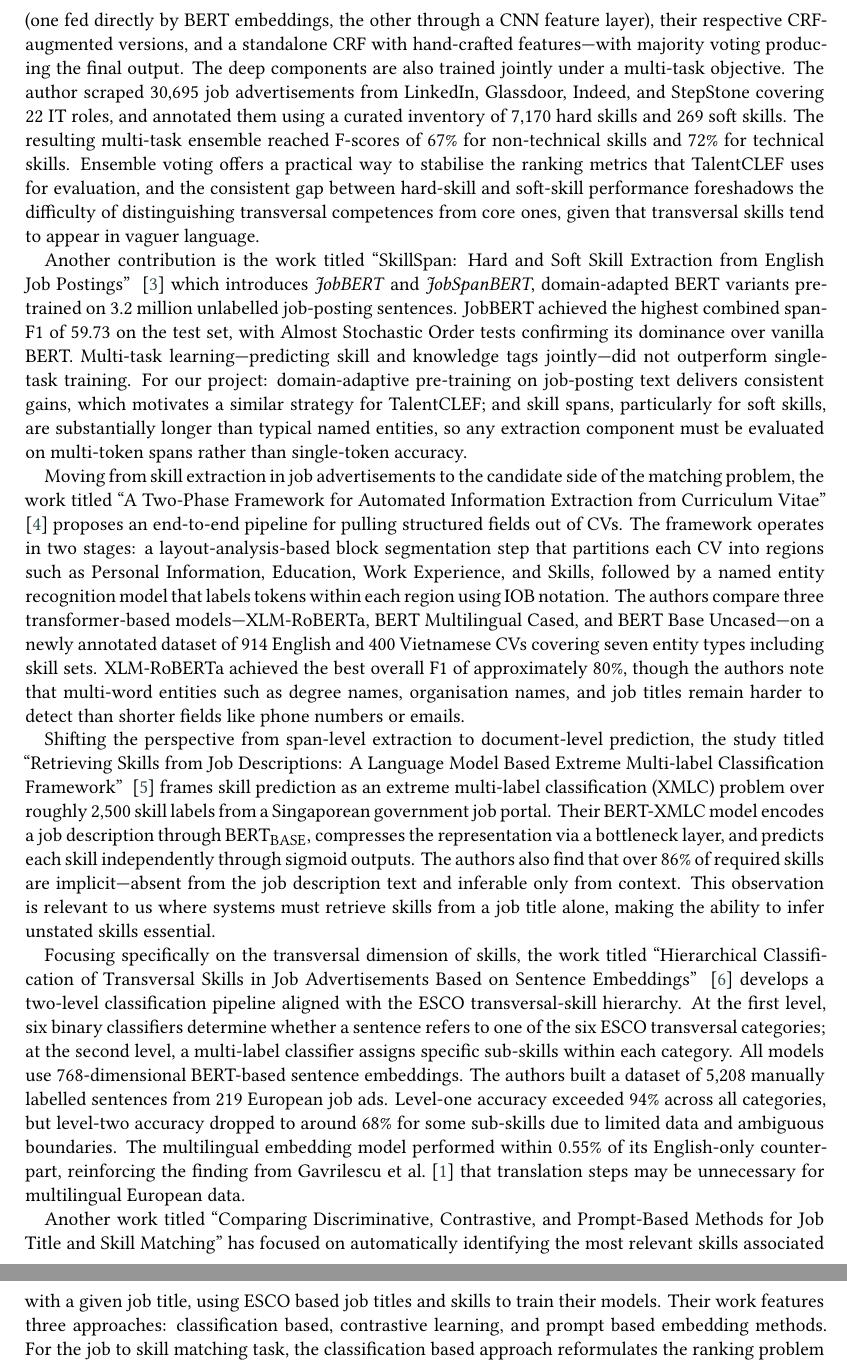
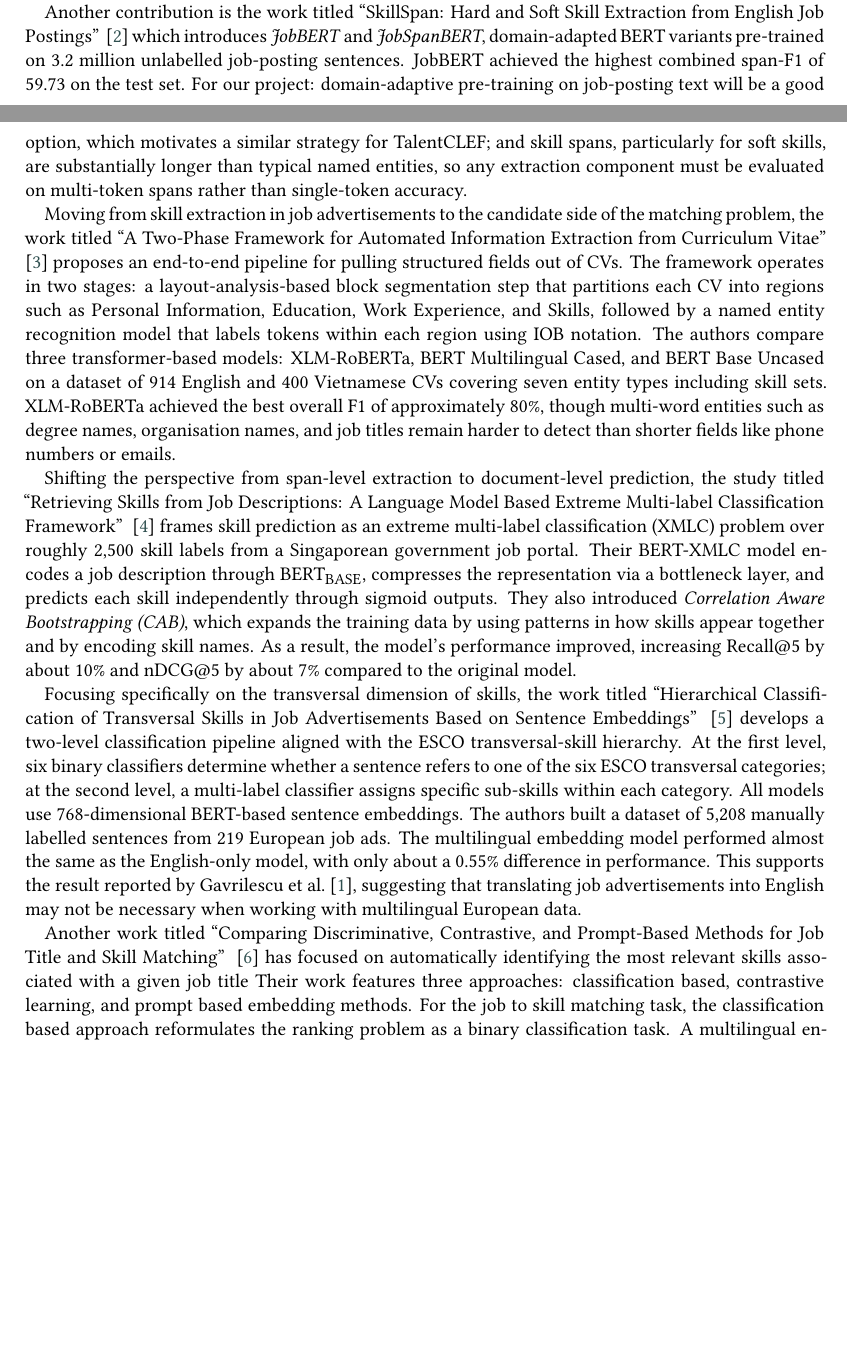
Before and after one commit to hussainronaque/llm-project, a LaTeX document (Literature Review/sample-1col.tex): two parts of pages 2 and 3 of 5 before the commit and two parts of pages 1 and 2 of 5 after it, joined at a grey line, cut at the place of the change, the shorter picture padded with empty space. Compiled offline with XeLaTeX; a LaTeX package or settings file that is missing is left out.

Commit message:
updated lit rev

```diff
--- a/Literature Review/sample-1col.tex
+++ b/Literature Review/sample-1col.tex
@@ -104,26 +101,23 @@ the Technical and Non-Technical Skills''~\cite{Akkasi2024} takes an ensemble
-route that combines five extractors---two BiLSTM variants (one fed directly by BERT
-embeddings, the other through a CNN feature layer), their respective CRF-augmented
-versions, and a standalone CRF with hand-crafted features---with majority voting
-producing the final output. The deep components are also trained jointly under a
-multi-task objective. The author scraped 30,695 job advertisements from LinkedIn,
-Glassdoor, Indeed, and StepStone covering 22 IT roles, and annotated them using a
-curated inventory of 7,170 hard skills and 269 soft skills. The resulting multi-task
-ensemble reached F-scores of 67\% for non-technical skills and 72\% for technical
-skills. Ensemble voting offers a practical way to stabilise the ranking metrics that
-TalentCLEF uses for evaluation, and the consistent gap between hard-skill and
-soft-skill performance foreshadows the difficulty of distinguishing transversal
-competences from core ones, given that transversal skills tend to appear in vaguer
-language.
+% Building on the theme of skill extraction from unstructured text, the work titled
+% ``Job Description Parsing with Explainable Transformer Based Ensemble Models to Extract
+% the Technical and Non-Technical Skills''~\cite{Akkasi2024} takes an ensemble
+% route that combines five extractors. The author scraped 30,695 job advertisements from LinkedIn,
+% Glassdoor, Indeed, and StepStone covering 22 IT roles, and annotated them using a
+% curated inventory of 7,170 hard skills and 269 soft skills. The resulting multi-task
+% ensemble reached F-scores of 67\% for non-technical skills and 72\% for technical
+% skills. Since TalentCLEF evaluates systems using ranking metrics, combining multiple
+% model outputs through voting can help produce more stable results. The fact that
+% soft skills are harder to extract than hard skills also hints at a similar challenge
+% in our task, where transversal skills are often described in less precise wording
+% than core skills.
 
 Another contribution is the work titled ``SkillSpan: Hard and Soft Skill
 Extraction from English Job Postings'' ~\cite{Zhang2022} which introduces
 \textit{JobBERT} and \textit{JobSpanBERT},
 domain-adapted BERT variants pre-trained on 3.2 million unlabelled job-posting
-sentences. JobBERT achieved the highest combined span-F1 of 59.73 on the test set,
-with Almost Stochastic Order tests confirming its dominance over vanilla BERT.
-Multi-task learning---predicting skill and knowledge tags
-jointly---did not outperform single-task training. For our project: domain-adaptive
-pre-training on job-posting text delivers consistent gains, which
+sentences. JobBERT achieved the highest combined span-F1 of 59.73 on the test set.
+For our project: domain-adaptive
+pre-training on job-posting text will be a good option, which
 motivates a similar strategy for TalentCLEF; and skill spans, particularly for soft
 skills, are substantially longer than typical named entities, so any extraction
 component must be evaluated on multi-token spans rather than single-token accuracy.
@@ -136,10 +130,10 @@ operates in two stages: a layout-analysis-based block segmentation step that par
 each CV into regions such as Personal Information, Education, Work Experience, and
 Skills, followed by a named entity recognition model that labels tokens within each
 region using IOB notation. The authors compare three
-transformer-based models---XLM-RoBERTa, BERT Multilingual Cased, and BERT Base
-Uncased---on a newly annotated dataset of 914 English and 400 Vietnamese CVs covering
+transformer-based models: XLM-RoBERTa, BERT Multilingual Cased, and BERT Base
+Uncased on a dataset of 914 English and 400 Vietnamese CVs covering
 seven entity types including skill sets. XLM-RoBERTa achieved the best overall F1 of
-approximately 80\%, though the authors note that multi-word entities such as degree
+approximately 80\%, though multi-word entities such as degree
 names, organisation names, and job titles remain harder to detect than shorter fields
 like phone numbers or emails.
 
@@ -150,10 +144,10 @@ skill prediction as an extreme multi-label classification (XMLC) problem over ro
 2,500 skill labels from a Singaporean government job portal. Their BERT-XMLC model
 encodes a job description through BERT\textsubscript{BASE}, compresses the
 representation via a bottleneck layer, and predicts each skill independently through
-sigmoid outputs. The authors also find that over 86\% of required skills are implicit---absent from the
-job description text and inferable only from context. This observation is
-relevant to us where systems must retrieve skills from a job title alone,
-making the ability to infer unstated skills essential.
+sigmoid outputs. They also introduced \textit{Correlation Aware Bootstrapping (CAB)},
+which expands the training data by using patterns in how skills appear together
+and by encoding skill names. As a result, the model’s performance improved, increasing
+Recall@5 by about 10\% and nDCG@5 by about 7\% compared to the original model.
 
 Focusing specifically on the transversal dimension of skills, the work titled
 ``Hierarchical Classification of Transversal Skills in Job Advertisements Based on
@@ -163,12 +157,14 @@ first level, six binary classifiers determine whether a sentence refers to one o
 six ESCO transversal categories; at the second level, a multi-label classifier assigns
 specific sub-skills within each category. All models use 768-dimensional BERT-based
 sentence embeddings. The authors built a dataset of 5,208 manually labelled sentences
-from 219 European job ads. Level-one accuracy exceeded 94\% across all categories,
-but level-two accuracy dropped to around 68\% for some sub-skills due to limited
-data and ambiguous boundaries. The multilingual embedding model performed within
-0.55\% of its English-only counterpart, reinforcing the finding from Gavrilescu et
-al.~\cite{Gavrilescu2025} that translation steps may be unnecessary for multilingual
-European data.
+from 219 European job ads. The multilingual embedding model performed almost the same
+as the English-only model, with only about a 0.55\% difference in performance. This
+supports the result reported by Gavrilescu et al.~\cite{Gavrilescu2025}, suggesting
+that translating job advertisements into English may not be necessary when working with
+multilingual European data.
 
-Another work titled “Comparing Discriminative, Contrastive, and Prompt-Based Methods for Job Title and Skill Matching” has focused on automatically identifying the most relevant skills associated with a given job title, using ESCO based job titles and skills to train their models. Their work features three approaches: classification based, contrastive learning, and prompt based embedding methods.  For the job to skill matching task, the classification based approach reformulates the ranking problem as a binary classification task. A multilingual encoder generates embeddings for job titles and skills, and a classification layer on top of it predicts if the skill is relevant, allowing the model to learn job-skill relationships from labeled data. During training, each job title and correct skill pair was treated as a positive example, while incorrect job-skill pairs were generated as negative
-examples by randomly sampling unrelated skills. In contrast, the contrastive learning approach trains embedding models to place related job titles and skills closer in the vector space, while prompt-based models rely on pretrained, instruction-tuned embedding models in a zero-shot setting to rank skills based on cosine similarity. The results showed that classification based models performed best for the job title to skill matching task. The highest MAP score achieved by classification models was 0.290, outperforming the other two approaches. ~\cite{zhang2025nlpnorth}
+Another work titled “Comparing Discriminative, Contrastive, and Prompt-Based Methods for
+Job Title and Skill Matching” ~\cite{zhang2025nlpnorth} has focused on automatically identifying the most relevant
+skills associated with a given job title Their work features three approaches: classification based, contrastive learning,
+and prompt based embedding methods.  For the job to skill matching task, the classification based
+approach reformulates the ranking problem as a binary classification task. A multilingual
```
Also changed, not shown: Literature Review/bibfile.bib (+25 -20 lines), Literature Review/sample-1col.bbl (added), Literature Review/sample-1col.pdf (added), Literature Review/sample-1col.tex (62 more changed lines), 12 other files.
